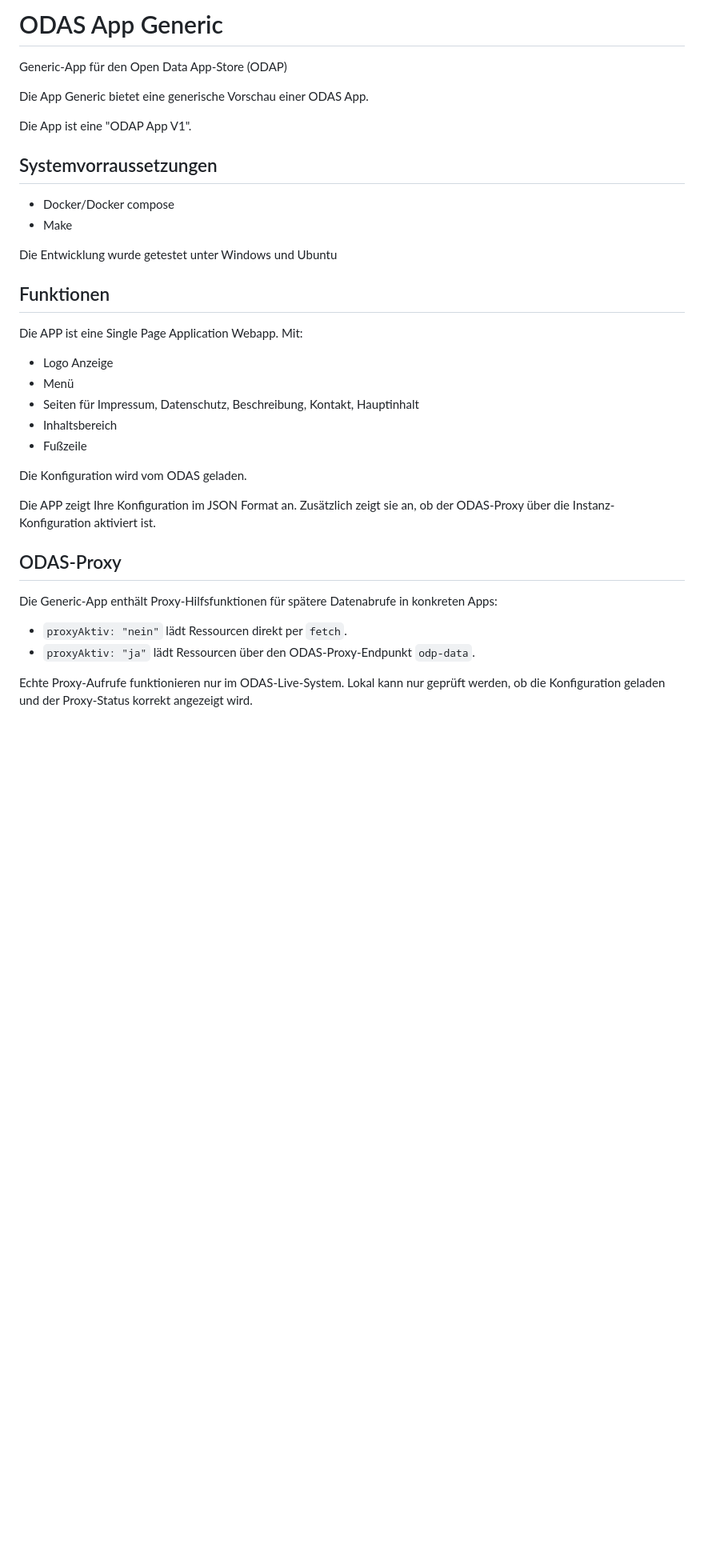
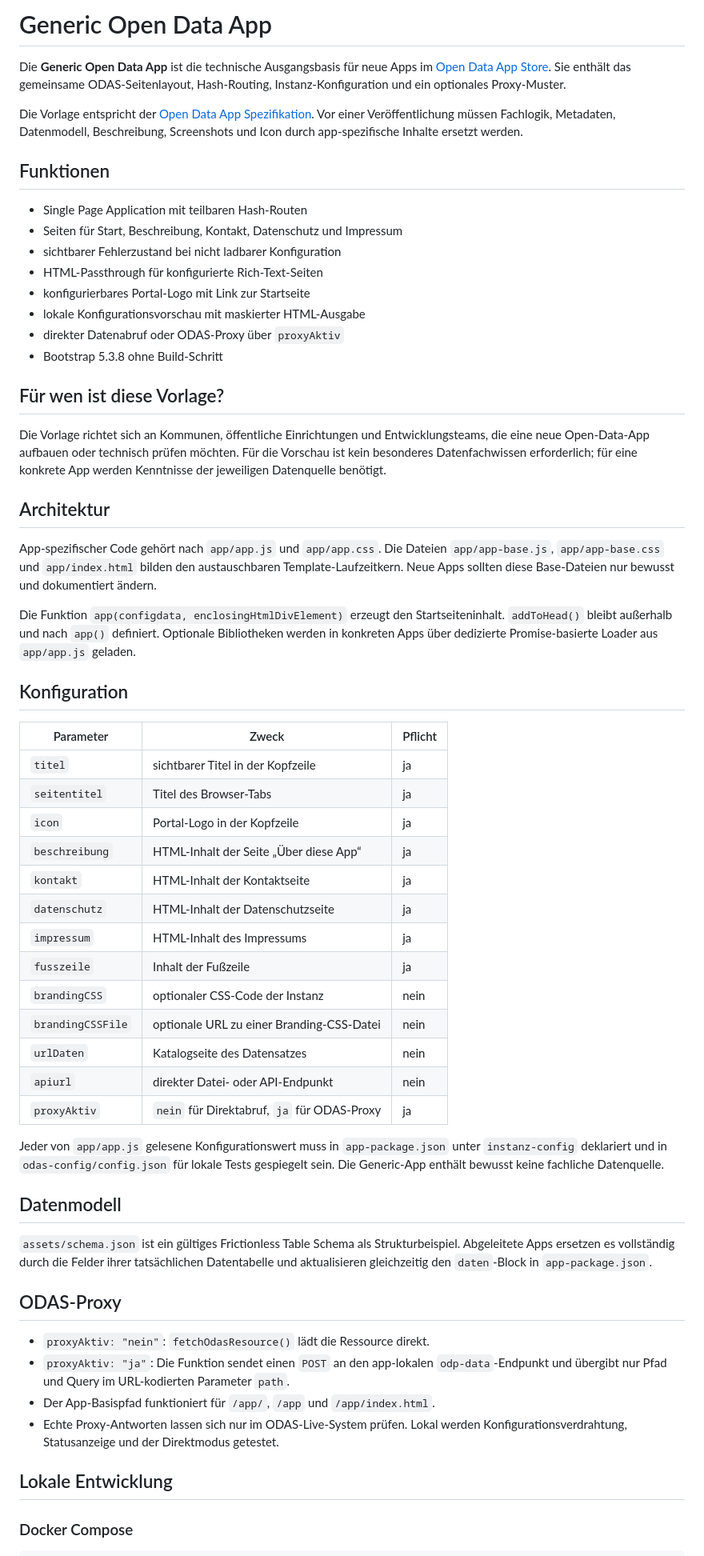
Before and after one commit to open-data-apps/oda-generic, a Markdown page: README.md, the part around the change printed below. Shown: that part at 80% size. Rendered like a GitHub page; blank space fills up the shorter version.

```diff
--- a/README.md
+++ b/README.md
@@ -1,40 +1,81 @@
-# ODAS App Generic
+# Generic Open Data App
 
-Generic-App für den Open Data App-Store (ODAP)
+Die **Generic Open Data App** ist die technische Ausgangsbasis für neue Apps im
+[Open Data App Store](https://open-data-app-store.de/). Sie enthält das gemeinsame
+ODAS-Seitenlayout, Hash-Routing, Instanz-Konfiguration und ein optionales Proxy-Muster.
 
-Die App Generic bietet eine generische Vorschau einer ODAS App.
-
-Die App ist eine "ODAP App V1".
-
-## Systemvorraussetzungen
-
-- Docker/Docker compose
-- Make
-
-Die Entwicklung wurde getestet unter Windows und Ubuntu
+Die Vorlage entspricht der
+[Open Data App Spezifikation](https://open-data-apps.github.io/open-data-app-docs/open-data-app-spezifikation/).
+Vor einer Veröffentlichung müssen Fachlogik, Metadaten, Datenmodell, Beschreibung,
+Screenshots und Icon durch app-spezifische Inhalte ersetzt werden.
 
 ## Funktionen
 
-Die APP ist eine Single Page Application Webapp. Mit:
+- Single Page Application mit teilbaren Hash-Routen
+- Seiten für Start, Beschreibung, Kontakt, Datenschutz und Impressum
+- sichtbarer Fehlerzustand bei nicht ladbarer Konfiguration
+- HTML-Passthrough für konfigurierte Rich-Text-Seiten
+- konfigurierbares Portal-Logo mit Link zur Startseite
+- lokale Konfigurationsvorschau mit maskierter HTML-Ausgabe
+- direkter Datenabruf oder ODAS-Proxy über `proxyAktiv`
+- Bootstrap 5.3.8 ohne Build-Schritt
 
-- Logo Anzeige
-- Menü
-- Seiten für Impressum, Datenschutz, Beschreibung, Kontakt, Hauptinhalt
-- Inhaltsbereich
-- Fußzeile
+## Für wen ist diese Vorlage?
 
-Die Konfiguration wird vom ODAS geladen.
+Die Vorlage richtet sich an Kommunen, öffentliche Einrichtungen und Entwicklungsteams,
+die eine neue Open-Data-App aufbauen oder technisch prüfen möchten. Für die Vorschau ist
+kein besonderes Datenfachwissen erforderlich; für eine konkrete App werden Kenntnisse der
+jeweiligen Datenquelle benötigt.
 
-Die APP zeigt Ihre Konfiguration im JSON Format an.
-Zusätzlich zeigt sie an, ob der ODAS-Proxy über die Instanz-Konfiguration aktiviert ist.
+## Architektur
+
+App-spezifischer Code gehört nach `app/app.js` und `app/app.css`. Die Dateien
+`app/app-base.js`, `app/app-base.css` und `app/index.html` bilden den austauschbaren
+Template-Laufzeitkern. Neue Apps sollten diese Base-Dateien nur bewusst und dokumentiert
+ändern.
+
+Die Funktion `app(configdata, enclosingHtmlDivElement)` erzeugt den Startseiteninhalt.
+`addToHead()` bleibt außerhalb und nach `app()` definiert. Optionale Bibliotheken werden
+in konkreten Apps über dedizierte Promise-basierte Loader aus `app/app.js` geladen.
+
+## Konfiguration
+
+| Parameter | Zweck | Pflicht |
+| --- | --- | --- |
+| `titel` | sichtbarer Titel in der Kopfzeile | ja |
+| `seitentitel` | Titel des Browser-Tabs | ja |
+| `icon` | Portal-Logo in der Kopfzeile | ja |
+| `beschreibung` | HTML-Inhalt der Seite „Über diese App“ | ja |
+| `kontakt` | HTML-Inhalt der Kontaktseite | ja |
+| `datenschutz` | HTML-Inhalt der Datenschutzseite | ja |
+| `impressum` | HTML-Inhalt des Impressums | ja |
+| `fusszeile` | Inhalt der Fußzeile | ja |
+| `brandingCSS` | optionaler CSS-Code der Instanz | nein |
+| `brandingCSSFile` | optionale URL zu einer Branding-CSS-Datei | nein |
+| `urlDaten` | Katalogseite des Datensatzes | nein |
+| `apiurl` | direkter Datei- oder API-Endpunkt | nein |
+| `proxyAktiv` | `nein` für Direktabruf, `ja` für ODAS-Proxy | ja |
+
+Jeder von `app/app.js` gelesene Konfigurationswert muss in `app-package.json` unter
+`instanz-config` deklariert und in `odas-config/config.json` für lokale Tests gespiegelt
+sein. Die Generic-App enthält bewusst keine fachliche Datenquelle.
+
+## Datenmodell
+
+`assets/schema.json` ist ein gültiges Frictionless Table Schema als Strukturbeispiel.
+Abgeleitete Apps ersetzen es vollständig durch die Felder ihrer tatsächlichen Datentabelle
+und aktualisieren gleichzeitig den `daten`-Block in `app-package.json`.
 
 ## ODAS-Proxy
 
-Die Generic-App enthält Proxy-Hilfsfunktionen für spätere Datenabrufe in konkreten Apps:
+- `proxyAktiv: "nein"`: `fetchOdasResource()` lädt die Ressource direkt.
+- `proxyAktiv: "ja"`: Die Funktion sendet einen `POST` an den app-lokalen
+  `odp-data`-Endpunkt und übergibt nur Pfad und Query im URL-kodierten Parameter `path`.
+- Der App-Basispfad funktioniert für `/app/`, `/app` und `/app/index.html`.
+- Echte Proxy-Antworten lassen sich nur im ODAS-Live-System prüfen. Lokal werden
+  Konfigurationsverdrahtung, Statusanzeige und der Direktmodus getestet.
 
-- `proxyAktiv: "nein"` lädt Ressourcen direkt per `fetch`.
-- `proxyAktiv: "ja"` lädt Ressourcen über den ODAS-Proxy-Endpunkt `odp-data`.
+## Lokale Entwicklung
 
-Echte Proxy-Aufrufe funktionieren nur im ODAS-Live-System. Lokal kann nur geprüft werden,
-ob die Konfiguration geladen und der Proxy-Status korrekt angezeigt wird.
+### Docker Compose
 
```
Also changed, not shown: other parts of README.md (+42 -16 lines), CHANGELOG.md (+14 -0 lines), assets/Desktop_Screenshot.png, assets/Mobile_Screenshot.png, 7 other files.
